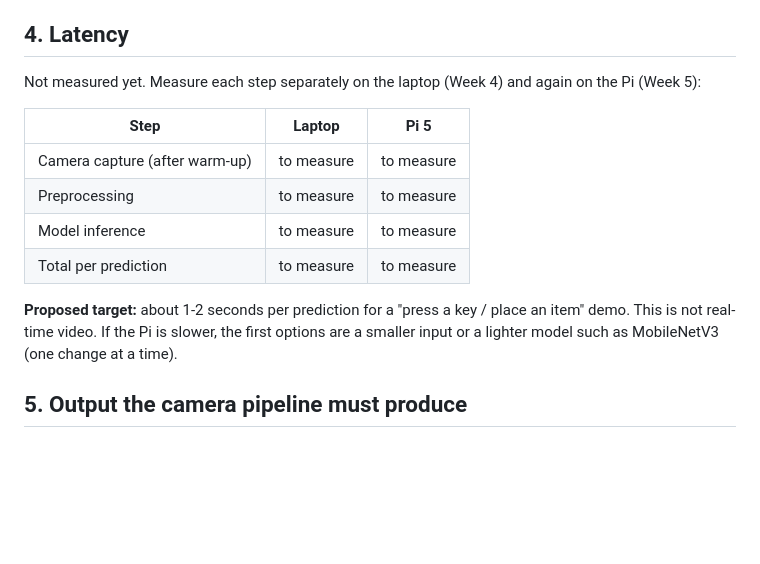
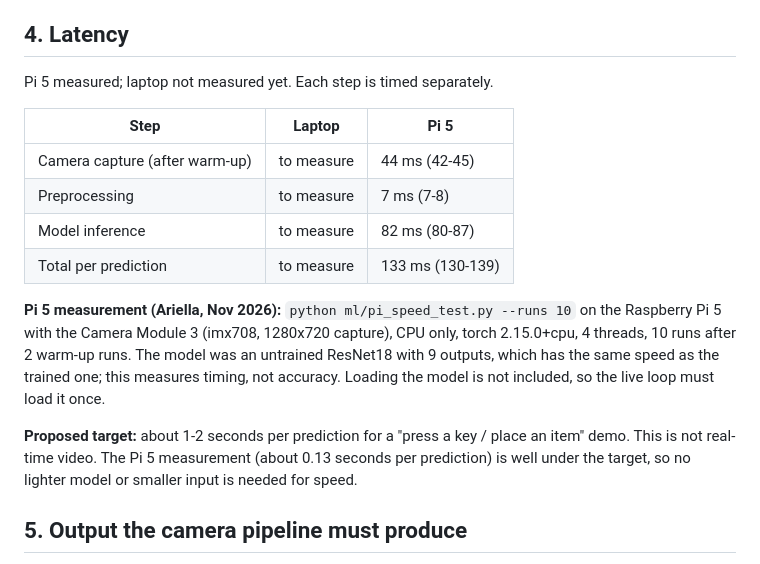
Before and after one commit to Ae-cat/WasteSort, a Markdown page: docs/week4_camera_requirements.md, the part around the change. GitHub-like rendering; blank space fills up the shorter version.

Commit message:
docs: camera preprocessing rates

```diff
--- a/docs/week4_camera_requirements.md
+++ b/docs/week4_camera_requirements.md
@@ -30,16 +30,18 @@ For a live loop, also: keep the camera open between captures, discard the first
 
 ## 4. Latency
 
-Not measured yet. Measure each step separately on the laptop (Week 4) and again on the Pi (Week 5):
+Pi 5 measured; laptop not measured yet. Each step is timed separately.
 
 | Step | Laptop | Pi 5 |
 |---|---|---|
-| Camera capture (after warm-up) | to measure | to measure |
-| Preprocessing | to measure | to measure |
-| Model inference | to measure | to measure |
-| Total per prediction | to measure | to measure |
+| Camera capture (after warm-up) | to measure | 44 ms (42-45) |
+| Preprocessing | to measure | 7 ms (7-8) |
+| Model inference | to measure | 82 ms (80-87) |
+| Total per prediction | to measure | 133 ms (130-139) |
 
-**Proposed target:** about 1-2 seconds per prediction for a "press a key / place an item" demo. This is not real-time video. If the Pi is slower, the first options are a smaller input or a lighter model such as MobileNetV3 (one change at a time).
+**Pi 5 measurement (Ariella, Nov 2026):** `python ml/pi_speed_test.py --runs 10` on the Raspberry Pi 5 with the Camera Module 3 (imx708, 1280x720 capture), CPU only, torch 2.15.0+cpu, 4 threads, 10 runs after 2 warm-up runs. The model was an untrained ResNet18 with 9 outputs, which has the same speed as the trained one; this measures timing, not accuracy. Loading the model is not included, so the live loop must load it once.
+
+**Proposed target:** about 1-2 seconds per prediction for a "press a key / place an item" demo. This is not real-time video. The Pi 5 measurement (about 0.13 seconds per prediction) is well under the target, so no lighter model or smaller input is needed for speed.
 
 ## 5. Output the camera pipeline must produce
 
```
